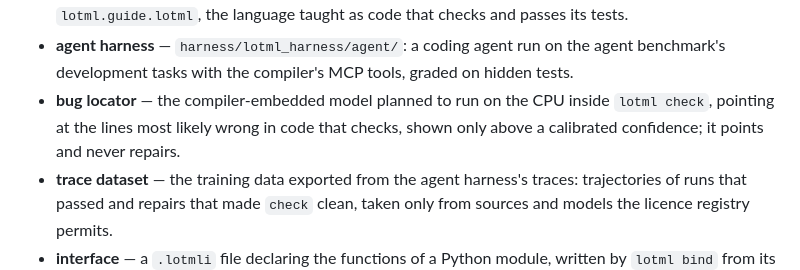
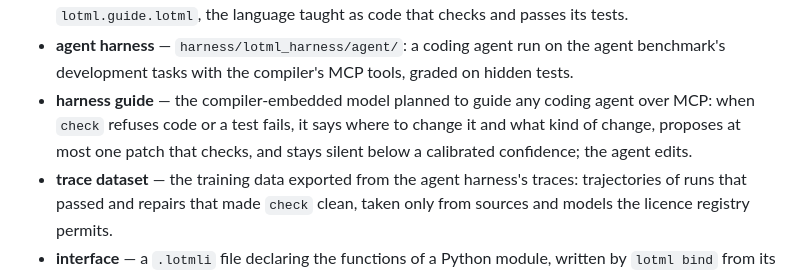
Before and after one commit to protonspy/lotml, a Markdown page: docs/glossary.md, the part around the change. Rendered like a GitHub page.

```diff
--- a/docs/glossary.md
+++ b/docs/glossary.md
@@ -25,6 +25,6 @@ Every avoided synonym is reported wherever it appears as a whole word under `doc
 - **symbol-addressed edit** — an edit that names a syntax entity (a function body, a `match` arm, a method) and gives only its new content; the tool re-indents it and rejects it if it breaks the syntax. Avoid: AST edit
 - **agent guide** — what `lotml init` writes for coding agents: the lotml block in `AGENTS.md` and `lotml.guide.lotml`, the language taught as code that checks and passes its tests.
 - **agent harness** — `harness/lotml_harness/agent/`: a coding agent run on the agent benchmark's development tasks with the compiler's MCP tools, graded on hidden tests.
-- **bug locator** — the compiler-embedded model planned to run on the CPU inside `lotml check`, pointing at the lines most likely wrong in code that checks, shown only above a calibrated confidence; it points and never repairs.
+- **harness guide** — the compiler-embedded model planned to guide any coding agent over MCP: when `check` refuses code or a test fails, it says where to change it and what kind of change, proposes at most one patch that checks, and stays silent below a calibrated confidence; the agent edits.
 - **trace dataset** — the training data exported from the agent harness's traces: trajectories of runs that passed and repairs that made `check` clean, taken only from sources and models the licence registry permits.
 - **interface** — a `.lotmli` file declaring the functions of a Python module, written by `lotml bind` from its stub with each returning `T ! PyError`, or of a C library, named `c.<library>` and written by hand. Avoid: binding file
```
Also changed, not shown: plans/bug-locator.md (deleted, +0 -82 lines), plans/harness-guide.md (added, +86 -0 lines).
